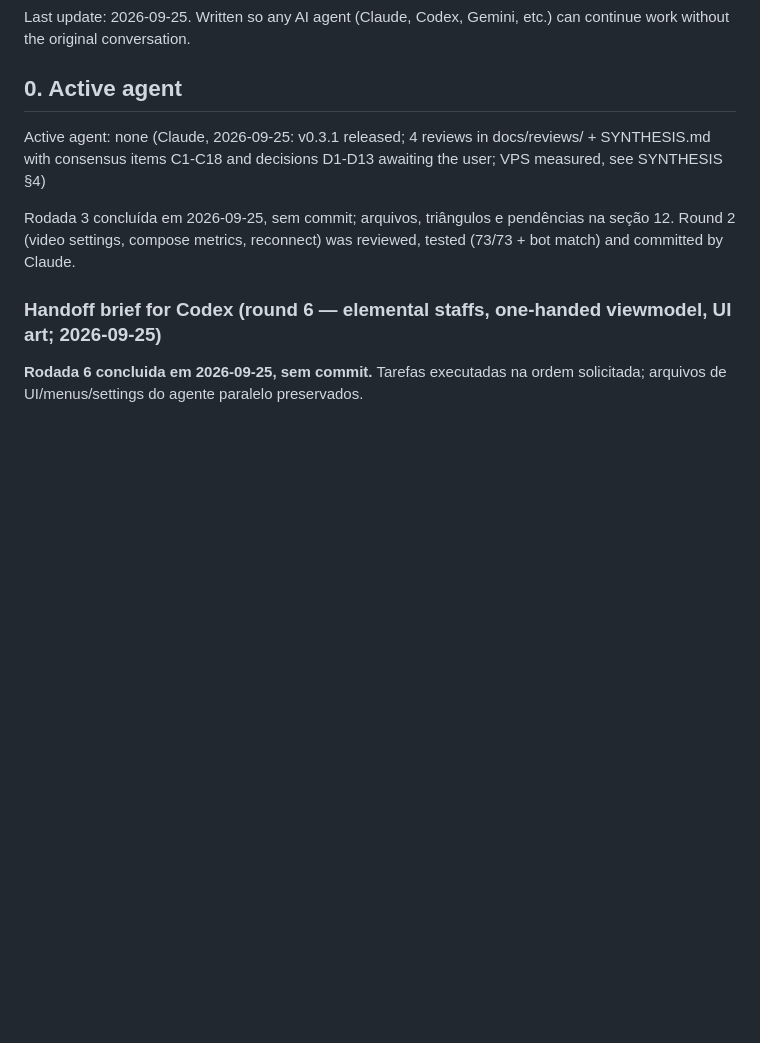
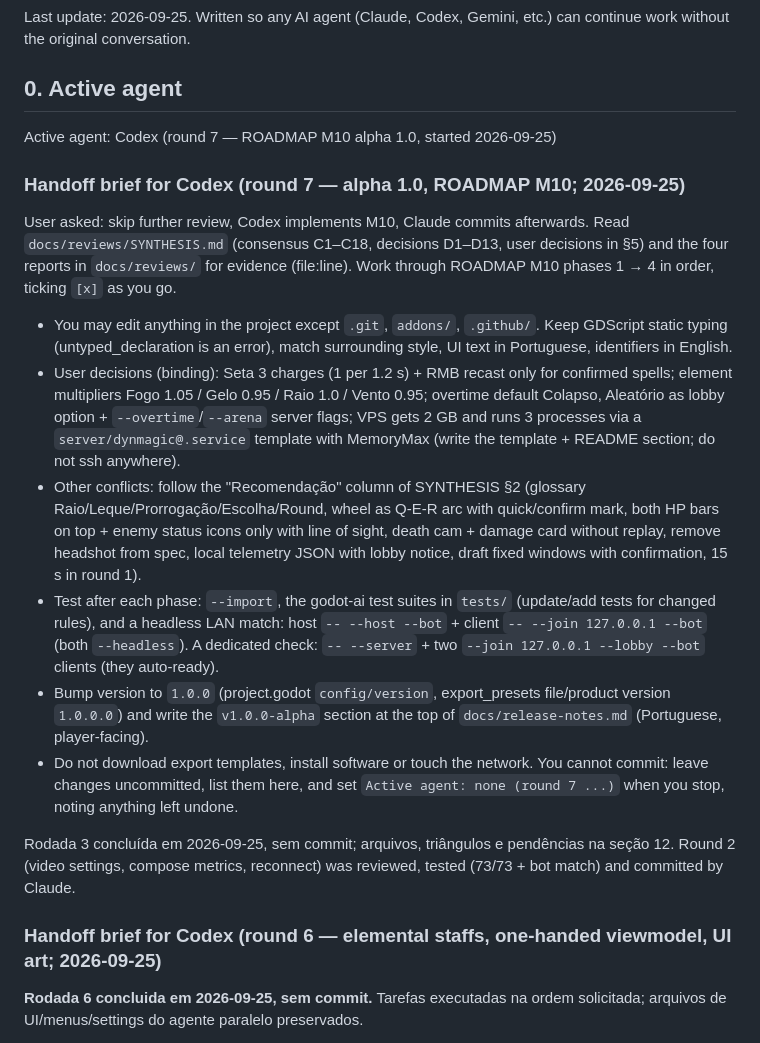
Before and after one commit to VSennaa/DynMagic, a Markdown page: docs/HANDOFF.md, the part around the change. Rendered like a GitHub page; blank space fills up the shorter version.

Commit message:
docs: Codex round 7 brief (alpha 1.0)
Co-Authored-By: Claude Opus 5.5 <noreply@anthropic.com>

```diff
--- a/docs/HANDOFF.md
+++ b/docs/HANDOFF.md
@@ -4,7 +4,17 @@ Last update: 2026-09-25. Written so any AI agent (Claude, Codex, Gemini, etc.) c
 
 ## 0. Active agent
 
-Active agent: none (Claude, 2026-09-25: v0.3.1 released; 4 reviews in docs/reviews/ + SYNTHESIS.md with consensus items C1-C18 and decisions D1-D13 awaiting the user; VPS measured, see SYNTHESIS §4)
+Active agent: Codex (round 7 — ROADMAP M10 alpha 1.0, started 2026-09-25)
+
+### Handoff brief for Codex (round 7 — alpha 1.0, ROADMAP M10; 2026-09-25)
+User asked: skip further review, Codex implements M10, Claude commits afterwards. Read `docs/reviews/SYNTHESIS.md` (consensus C1–C18, decisions D1–D13, user decisions in §5) and the four reports in `docs/reviews/` for evidence (file:line). Work through ROADMAP M10 phases 1 → 4 in order, ticking `[x]` as you go.
+- You may edit anything in the project except `.git`, `addons/`, `.github/`. Keep GDScript static typing (untyped_declaration is an error), match surrounding style, UI text in Portuguese, identifiers in English.
+- User decisions (binding): Seta 3 charges (1 per 1.2 s) + RMB recast only for confirmed spells; element multipliers Fogo 1.05 / Gelo 0.95 / Raio 1.0 / Vento 0.95; overtime default Colapso, Aleatório as lobby option + `--overtime`/`--arena` server flags; VPS gets 2 GB and runs 3 processes via a `server/dynmagic@.service` template with MemoryMax (write the template + README section; do not ssh anywhere).
+- Other conflicts: follow the "Recomendação" column of SYNTHESIS §2 (glossary Raio/Leque/Prorrogação/Escolha/Round, wheel as Q-E-R arc with quick/confirm mark, both HP bars on top + enemy status icons only with line of sight, death cam + damage card without replay, remove headshot from spec, local telemetry JSON with lobby notice, draft fixed windows with confirmation, 15 s in round 1).
+- Test after each phase: `--import`, the godot-ai test suites in `tests/` (update/add tests for changed rules), and a headless LAN match: host `-- --host --bot` + client `-- --join 127.0.0.1 --bot` (both `--headless`). A dedicated check: `-- --server` + two `--join 127.0.0.1 --lobby --bot` clients (they auto-ready).
+- Bump version to `1.0.0` (project.godot `config/version`, export_presets file/product version `1.0.0.0`) and write the `v1.0.0-alpha` section at the top of `docs/release-notes.md` (Portuguese, player-facing).
+- Do not download export templates, install software or touch the network. You cannot commit: leave changes uncommitted, list them here, and set `Active agent: none (round 7 ...)` when you stop, noting anything left undone.
+
 
 Rodada 3 concluída em 2026-09-25, sem commit; arquivos, triângulos e pendências na seção 12. Round 2 (video settings, compose metrics, reconnect) was reviewed, tested (73/73 + bot match) and committed by Claude.
 
```
